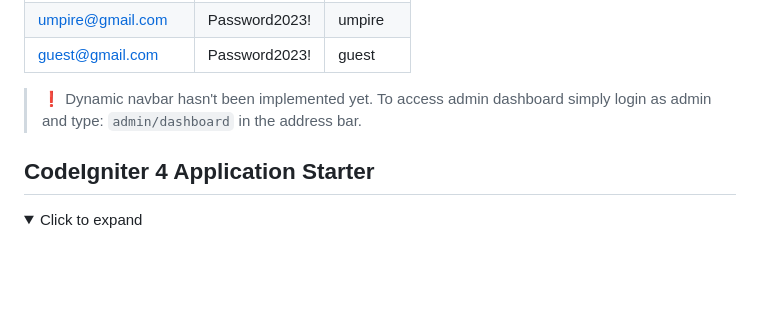
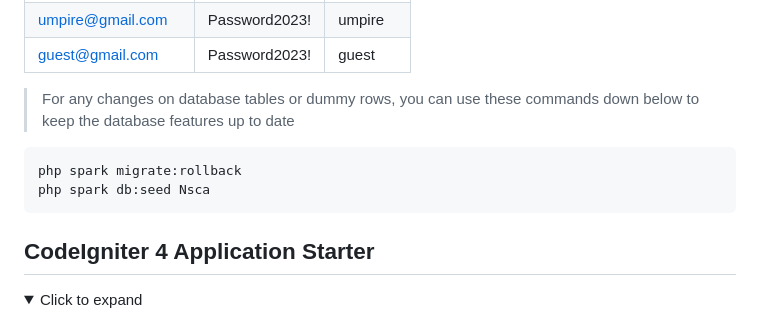
Before and after one commit to emrekuru2/NSC, a Markdown page: README.md, the part around the change. Drawn GitHub-style; folded sections open; blank space fills up the shorter version.

````diff
--- a/README.md
+++ b/README.md
@@ -94,7 +94,11 @@ php spark db:seed Nsca
 | umpire@gmail.com  | Password2023! | umpire  |
 | guest@gmail.com   | Password2023! | guest   |
 
-> :exclamation: Dynamic navbar hasn't been implemented yet. To access admin dashboard simply login as admin and type: `admin/dashboard` in the address bar.
+> For any changes on database tables or dummy rows, you can use these commands down below to keep the database features up to date
+```sh
+php spark migrate:rollback
+php spark db:seed Nsca
+```
 
 
 ## CodeIgniter 4 Application Starter
````
